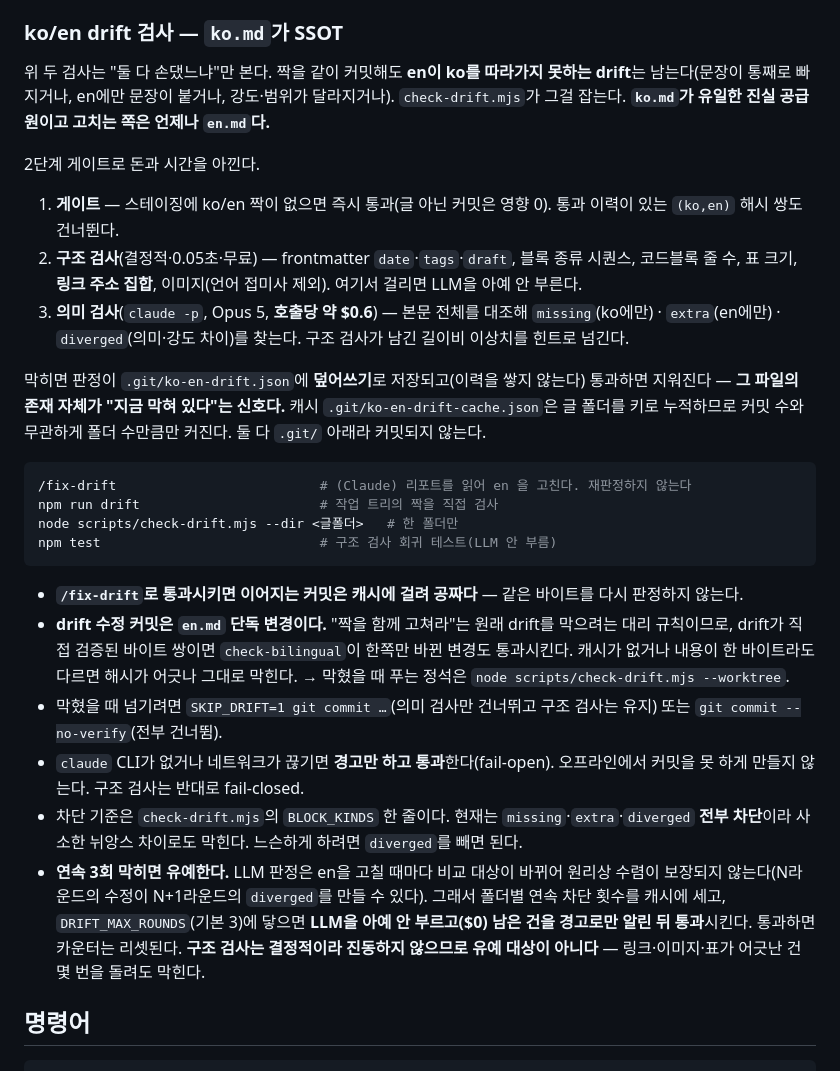
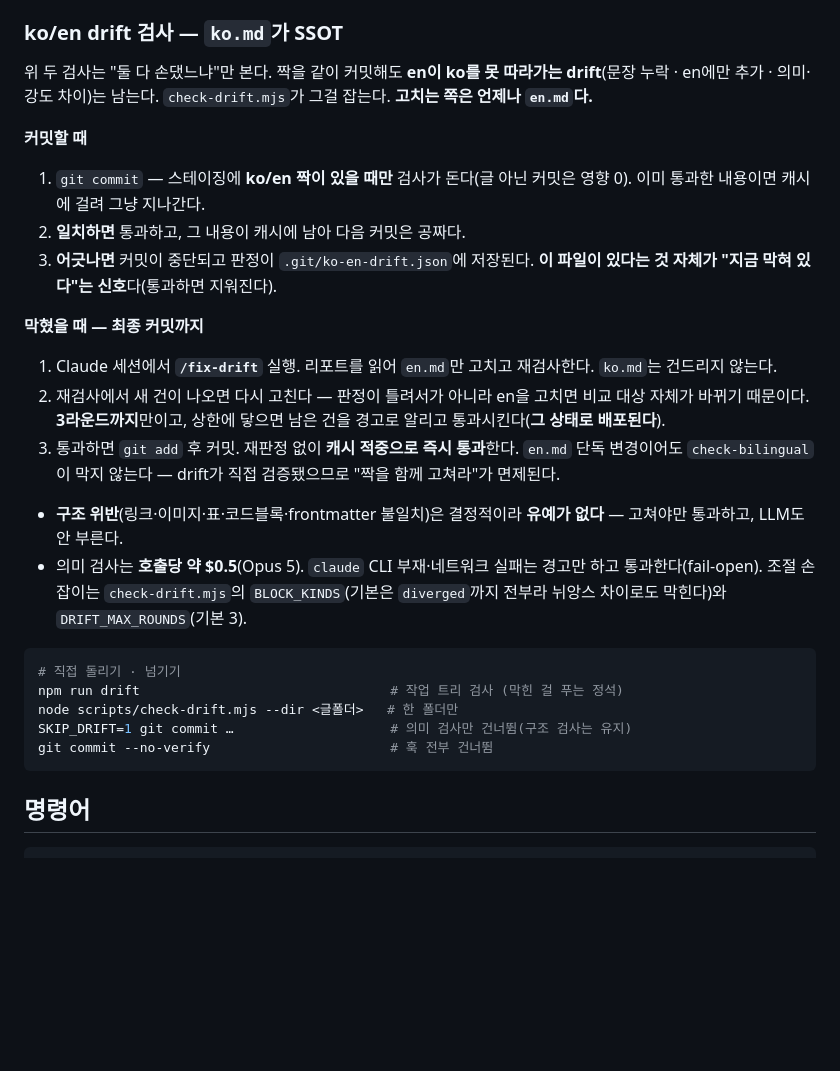
Before and after one commit to raewoo0908/raewoo0908.github.io, a Markdown page: CLAUDE.md, the part around the change. Rendered like a GitHub page; blank space fills up the shorter version.

Commit message:
docs(claude-md): drift 검사 절을 구성 설명에서 동작 시나리오로 교체
기존 서술은 게이트가 어떻게 짜여 있는지(2단계 구조, 캐시 파일 형태)를
설명했는데, 정작 커밋하다 막혔을 때 무엇을 해야 하는지는 흩어져 있었다.
"커밋할 때" 3단계 + "막혔을 때 최종 커밋까지" 3단계로 번호를 매겨
행동 순서로 다시 쓴다. 분량은 25줄 → 26줄로 유지.

Co-Authored-By: Claude Opus 5 <noreply@anthropic.com>
Claude-Session: https://claude.ai/code/session_01AYuMBeRxjRxB9JL7scCzB3

````diff
--- a/CLAUDE.md
+++ b/CLAUDE.md
@@ -57,29 +57,30 @@ raewoo0908의 공부기록 + 포트폴리오 블로그. **Astro 7** 정적 사
 
 ### ko/en drift 검사 — `ko.md`가 SSOT
 
-위 두 검사는 "둘 다 손댔느냐"만 본다. 짝을 같이 커밋해도 **en이 ko를 따라가지 못하는 drift**는 남는다(문장이 통째로 빠지거나, en에만 문장이 붙거나, 강도·범위가 달라지거나). `check-drift.mjs`가 그걸 잡는다. **`ko.md`가 유일한 진실 공급원이고 고치는 쪽은 언제나 `en.md`다.**
+위 두 검사는 "둘 다 손댔느냐"만 본다. 짝을 같이 커밋해도 **en이 ko를 못 따라가는 drift**(문장 누락 · en에만 추가 · 의미·강도 차이)는 남는다. `check-drift.mjs`가 그걸 잡는다. **고치는 쪽은 언제나 `en.md`다.**
 
-2단계 게이트로 돈과 시간을 아낀다.
+**커밋할 때**
 
-1. **게이트** — 스테이징에 ko/en 짝이 없으면 즉시 통과(글 아닌 커밋은 영향 0). 통과 이력이 있는 `(ko,en)` 해시 쌍도 건너뛴다.
-2. **구조 검사**(결정적·0.05초·무료) — frontmatter `date`·`tags`·`draft`, 블록 종류 시퀀스, 코드블록 줄 수, 표 크기, **링크 주소 집합**, 이미지(언어 접미사 제외). 여기서 걸리면 LLM을 아예 안 부른다.
-3. **의미 검사**(`claude -p`, Opus 5, **호출당 약 $0.6**) — 본문 전체를 대조해 `missing`(ko에만) · `extra`(en에만) · `diverged`(의미·강도 차이)를 찾는다. 구조 검사가 남긴 길이비 이상치를 힌트로 넘긴다.
+1. `git commit` — 스테이징에 **ko/en 짝이 있을 때만** 검사가 돈다(글 아닌 커밋은 영향 0). 이미 통과한 내용이면 캐시에 걸려 그냥 지나간다.
+2. **일치하면** 통과하고, 그 내용이 캐시에 남아 다음 커밋은 공짜다.
+3. **어긋나면** 커밋이 중단되고 판정이 `.git/ko-en-drift.json`에 저장된다. **이 파일이 있다는 것 자체가 "지금 막혀 있다"는 신호**다(통과하면 지워진다).
 
-막히면 판정이 `.git/ko-en-drift.json`에 **덮어쓰기**로 저장되고(이력을 쌓지 않는다) 통과하면 지워진다 — **그 파일의 존재 자체가 "지금 막혀 있다"는 신호다.** 캐시 `.git/ko-en-drift-cache.json`은 글 폴더를 키로 누적하므로 커밋 수와 무관하게 폴더 수만큼만 커진다. 둘 다 `.git/` 아래라 커밋되지 않는다.
+**막혔을 때 — 최종 커밋까지**
+
+1. Claude 세션에서 **`/fix-drift`** 실행. 리포트를 읽어 `en.md`만 고치고 재검사한다. `ko.md`는 건드리지 않는다.
+2. 재검사에서 새 건이 나오면 다시 고친다 — 판정이 틀려서가 아니라 en을 고치면 비교 대상 자체가 바뀌기 때문이다. **3라운드까지**만이고, 상한에 닿으면 남은 건을 경고로 알리고 통과시킨다(**그 상태로 배포된다**).
+3. 통과하면 `git add` 후 커밋. 재판정 없이 **캐시 적중으로 즉시 통과**한다. `en.md` 단독 변경이어도 `check-bilingual`이 막지 않는다 — drift가 직접 검증됐으므로 "짝을 함께 고쳐라"가 면제된다.
+
+- **구조 위반**(링크·이미지·표·코드블록·frontmatter 불일치)은 결정적이라 **유예가 없다** — 고쳐야만 통과하고, LLM도 안 부른다.
+- 의미 검사는 **호출당 약 $0.5**(Opus 5). `claude` CLI 부재·네트워크 실패는 경고만 하고 통과한다(fail-open). 조절 손잡이는 `check-drift.mjs`의 `BLOCK_KINDS`(기본은 `diverged`까지 전부라 뉘앙스 차이로도 막힌다)와 `DRIFT_MAX_ROUNDS`(기본 3).
 
 ```bash
-/fix-drift                          # (Claude) 리포트를 읽어 en 을 고친다. 재판정하지 않는다
-npm run drift                       # 작업 트리의 짝을 직접 검사
+# 직접 돌리기 · 넘기기
+npm run drift                                # 작업 트리 검사 (막힌 걸 푸는 정석)
 node scripts/check-drift.mjs --dir <글폴더>   # 한 폴더만
-npm test                            # 구조 검사 회귀 테스트(LLM 안 부름)
+SKIP_DRIFT=1 git commit …                    # 의미 검사만 건너뜀(구조 검사는 유지)
+git commit --no-verify                       # 훅 전부 건너뜀
 ```
-
-- **`/fix-drift`로 통과시키면 이어지는 커밋은 캐시에 걸려 공짜다** — 같은 바이트를 다시 판정하지 않는다.
-- **drift 수정 커밋은 `en.md` 단독 변경이다.** "짝을 함께 고쳐라"는 원래 drift를 막으려는 대리 규칙이므로, drift가 직접 검증된 바이트 쌍이면 `check-bilingual`이 한쪽만 바뀐 변경도 통과시킨다. 캐시가 없거나 내용이 한 바이트라도 다르면 해시가 어긋나 그대로 막힌다. → 막혔을 때 푸는 정석은 `node scripts/check-drift.mjs --worktree`.
-- 막혔을 때 넘기려면 `SKIP_DRIFT=1 git commit …`(의미 검사만 건너뛰고 구조 검사는 유지) 또는 `git commit --no-verify`(전부 건너뜀).
-- `claude` CLI가 없거나 네트워크가 끊기면 **경고만 하고 통과**한다(fail-open). 오프라인에서 커밋을 못 하게 만들지 않는다. 구조 검사는 반대로 fail-closed.
-- 차단 기준은 `check-drift.mjs`의 `BLOCK_KINDS` 한 줄이다. 현재는 `missing`·`extra`·`diverged` **전부 차단**이라 사소한 뉘앙스 차이로도 막힌다. 느슨하게 하려면 `diverged`를 빼면 된다.
-- **연속 3회 막히면 유예한다.** LLM 판정은 en을 고칠 때마다 비교 대상이 바뀌어 원리상 수렴이 보장되지 않는다(N라운드의 수정이 N+1라운드의 `diverged`를 만들 수 있다). 그래서 폴더별 연속 차단 횟수를 캐시에 세고, `DRIFT_MAX_ROUNDS`(기본 3)에 닿으면 **LLM을 아예 안 부르고($0) 남은 건을 경고로만 알린 뒤 통과**시킨다. 통과하면 카운터는 리셋된다. **구조 검사는 결정적이라 진동하지 않으므로 유예 대상이 아니다** — 링크·이미지·표가 어긋난 건 몇 번을 돌려도 막힌다.
 
 ## 명령어
 
````
